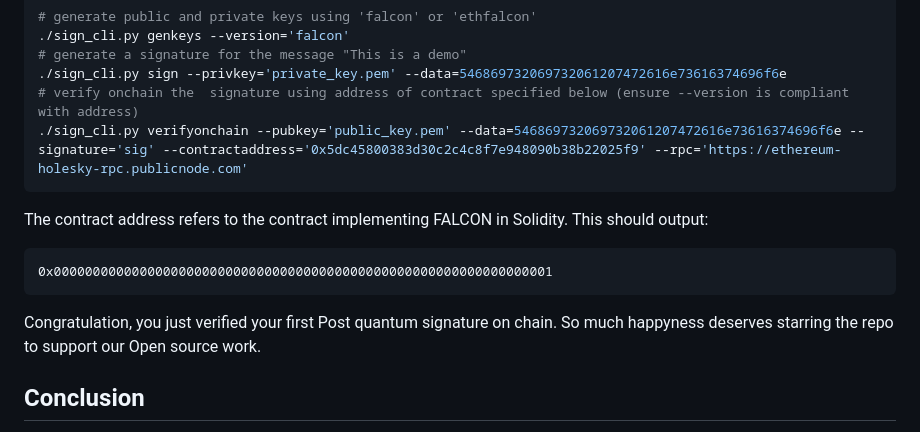
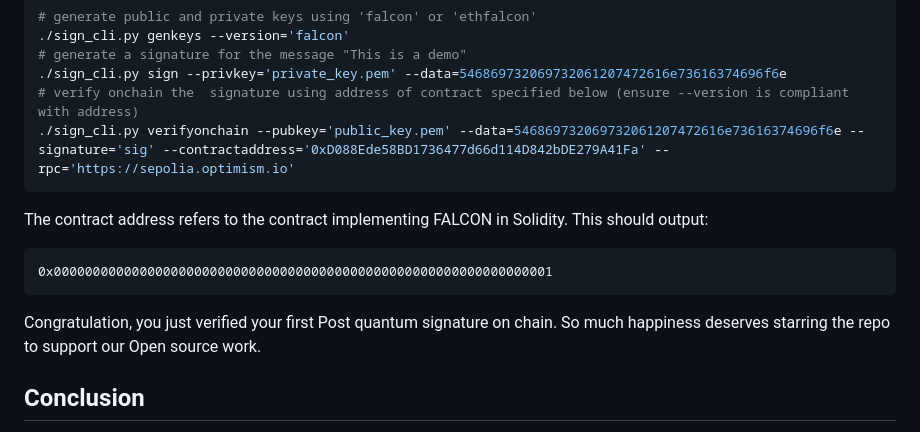
Before and after one commit to ZKNoxHQ/blog, a Markdown page: posts/ETHFALCON.md, the part around the change. Drawn GitHub-style.

Commit message:
update contract for signer +  typo

````diff
--- a/posts/ETHFALCON.md
+++ b/posts/ETHFALCON.md
@@ -116,13 +116,13 @@ Generate keys, sign and verify onchain with FALCON in less than 2 minutes.
 # generate a signature for the message "This is a demo"
 ./sign_cli.py sign --privkey='private_key.pem' --data=546869732069732061207472616e73616374696f6e
 # verify onchain the  signature using address of contract specified below (ensure --version is compliant with address)
-./sign_cli.py verifyonchain --pubkey='public_key.pem' --data=546869732069732061207472616e73616374696f6e --signature='sig' --contractaddress='0x5dc45800383d30c2c4c8f7e948090b38b22025f9' --rpc='https://ethereum-holesky-rpc.publicnode.com'
+./sign_cli.py verifyonchain --pubkey='public_key.pem' --data=546869732069732061207472616e73616374696f6e --signature='sig' --contractaddress='0xD088Ede58BD1736477d66d114D842bDE279A41Fa' --rpc='https://sepolia.optimism.io'
 ```
 The contract address refers to the contract implementing FALCON in Solidity. This should output:
 ```
 0x0000000000000000000000000000000000000000000000000000000000000001
 ```
-Congratulation, you just verified your first Post quantum signature on chain. So much happyness deserves starring the repo to support our Open source work.
+Congratulation, you just verified your first Post quantum signature on chain. So much happiness deserves starring the repo to support our Open source work.
 
 ## Conclusion
 
````
